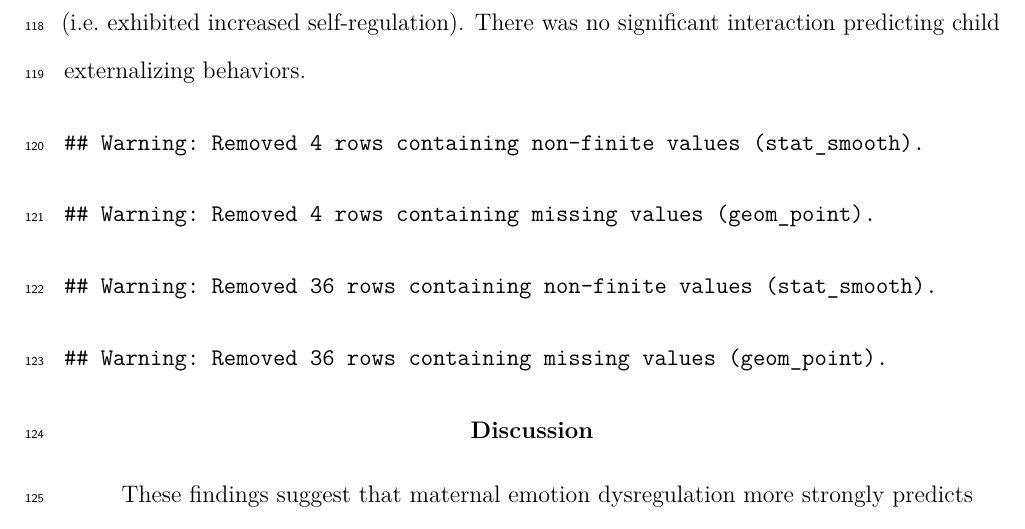
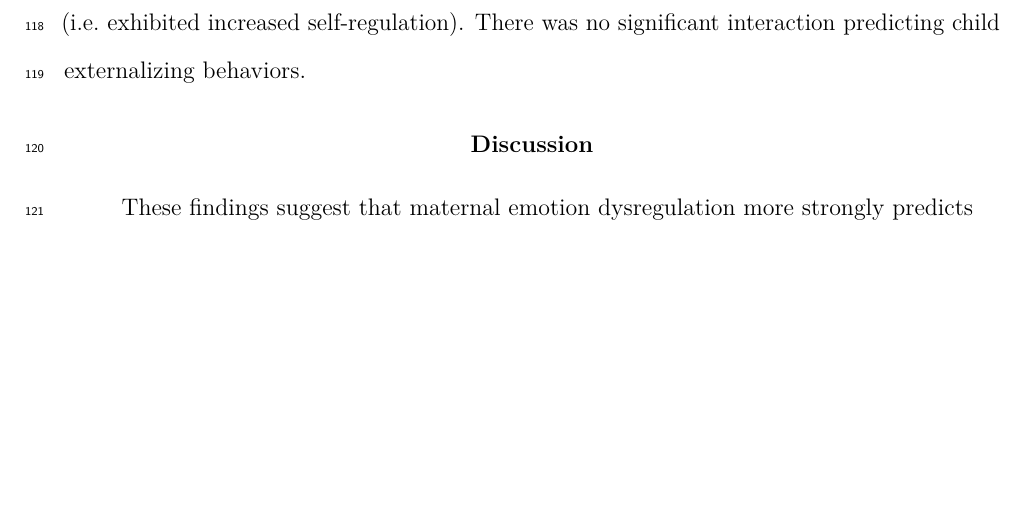
Before and after one commit to 15jennlee15/Zlab, a LaTeX paper (DataPrepScript_apa_style.tex): part of page 7 of 14, cut so that both start at the same text, the shorter picture padded with empty space. Compiled offline with pdfLaTeX.

Commit message:
Made warnings not show up when knitted

```diff
--- a/DataPrepScript_apa_style.tex
+++ b/DataPrepScript_apa_style.tex
@@ -339,28 +339,12 @@ Ders c $\times$ Reactivity c & -0.03 & $[-0.25$, $0.19]$ & -0.30 & .764\\
 \end{center}
 \end{table}
 
-\begin{verbatim}
-## Warning: Removed 4 rows containing non-finite values (stat_smooth).
-\end{verbatim}
-
-\begin{verbatim}
-## Warning: Removed 4 rows containing missing values (geom_point).
-\end{verbatim}
-
 \begin{figure}
 \centering
 \includegraphics{DataPrepScript_apa_style_files/figure-latex/plot1-1.pdf}
 \caption{\label{fig:plot1}Maternal Emotion Dysregulation and Child
 Behaviors}
 \end{figure}
-
-\begin{verbatim}
-## Warning: Removed 36 rows containing non-finite values (stat_smooth).
-\end{verbatim}
-
-\begin{verbatim}
-## Warning: Removed 36 rows containing missing values (geom_point).
-\end{verbatim}
 
 \begin{figure}
 \centering
```
Also changed, not shown: DataPrepScript_apa_style.pdf, DataPrepScript_apa_style_files/figure-latex/plot1-1.pdf, DataPrepScript_apa_style_files/figure-latex/plot2-1.pdf, DataPrepScript_apa_style_files/figure-latex/plot3-1.pdf, 1 other file.
